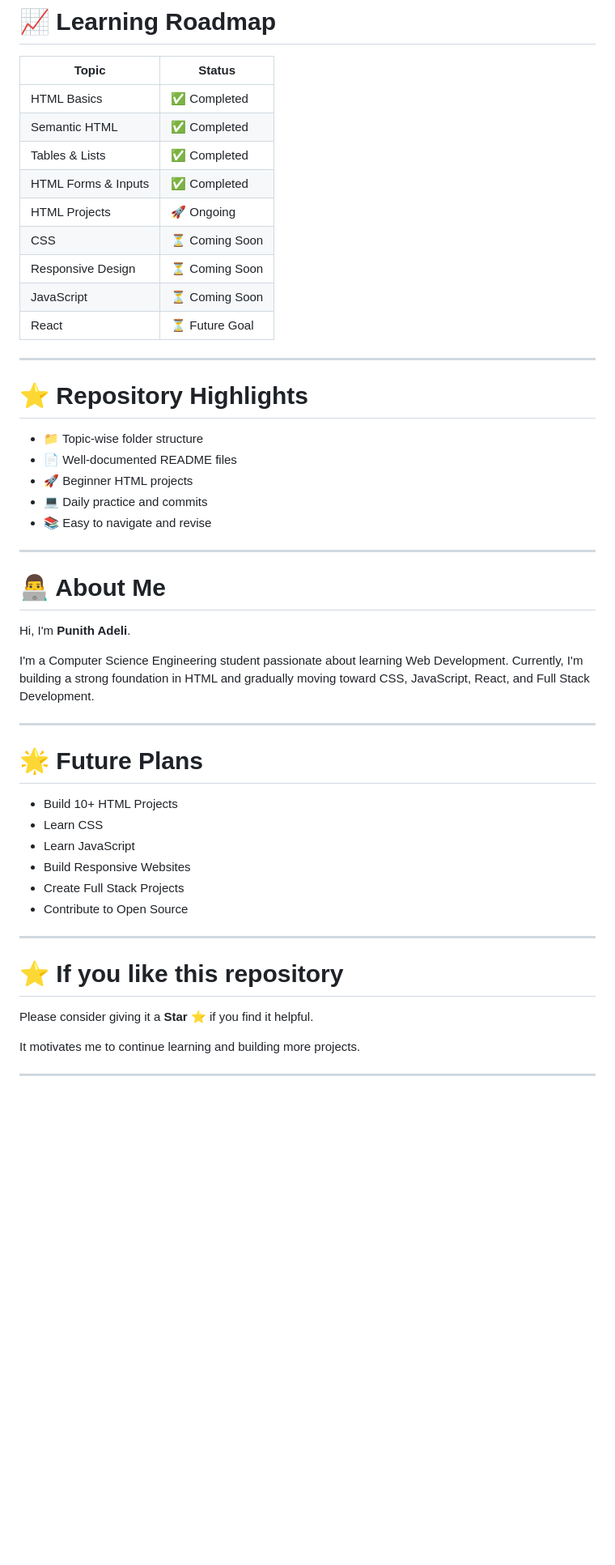
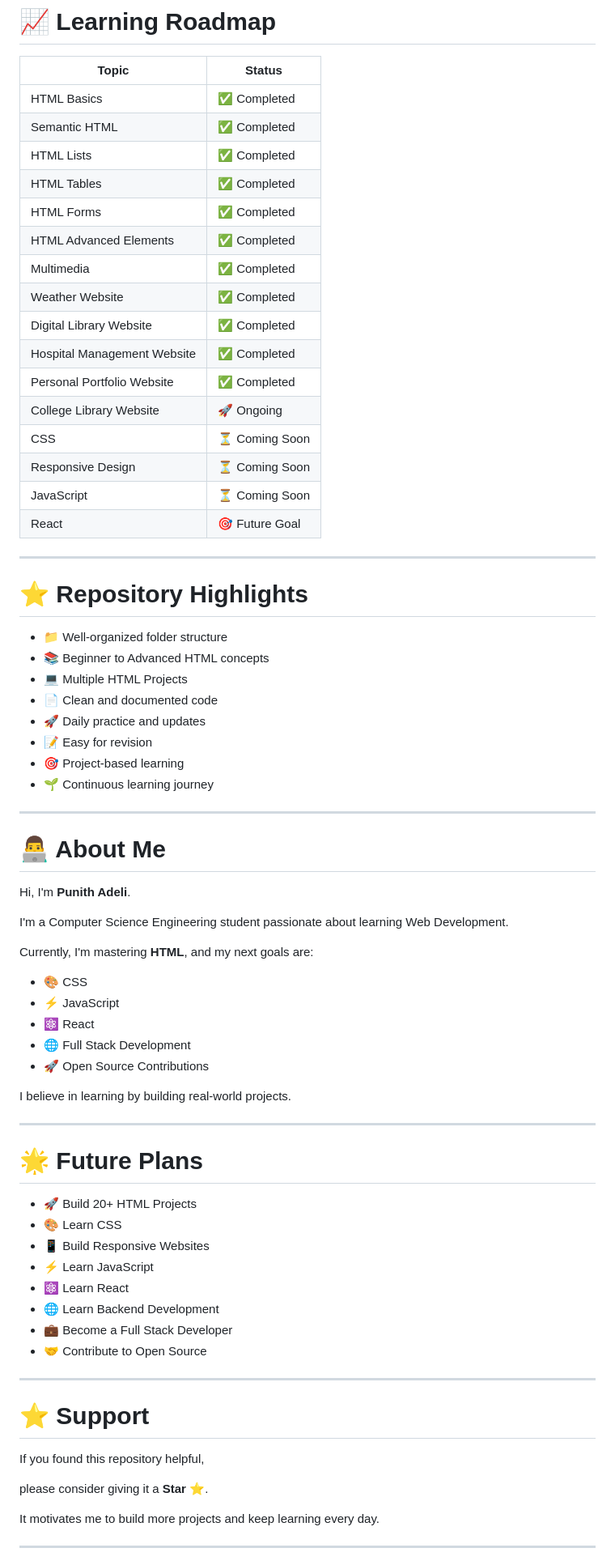
Before and after one commit to contantuser02/html-practice, a Markdown page: README.md, the part around one of its changes. Shown at 81% size. Drawn GitHub-style; blank space fills up the shorter version.

```diff
--- a/README.md
+++ b/README.md
@@ -170,24 +249,33 @@ A simple **College Library Website** developed using HTML to practice page layou
 |--------|--------|
 | HTML Basics | ✅ Completed |
 | Semantic HTML | ✅ Completed |
-| Tables & Lists | ✅ Completed |
-| HTML Forms & Inputs | ✅ Completed |
-| HTML Projects | 🚀 Ongoing |
+| HTML Lists | ✅ Completed |
+| HTML Tables | ✅ Completed |
+| HTML Forms | ✅ Completed |
+| HTML Advanced Elements | ✅ Completed |
+| Multimedia | ✅ Completed |
+| Weather Website | ✅ Completed |
+| Digital Library Website | ✅ Completed |
+| Hospital Management Website | ✅ Completed |
+| Personal Portfolio Website | ✅ Completed  |
+| College Library Website | 🚀 Ongoing |
 | CSS | ⏳ Coming Soon |
 | Responsive Design | ⏳ Coming Soon |
 | JavaScript | ⏳ Coming Soon |
-| React | ⏳ Future Goal |
-
+| React | 🎯 Future Goal |
 
 ---
 
 # ⭐ Repository Highlights
 
-* 📁 Topic-wise folder structure
-* 📄 Well-documented README files
-* 🚀 Beginner HTML projects
-* 💻 Daily practice and commits
-* 📚 Easy to navigate and revise
+- 📁 Well-organized folder structure
+- 📚 Beginner to Advanced HTML concepts
+- 💻 Multiple HTML Projects
+- 📄 Clean and documented code
+- 🚀 Daily practice and updates
+- 📝 Easy for revision
+- 🎯 Project-based learning
+- 🌱 Continuous learning journey
 
 ---
 
@@ -195,26 +283,40 @@ A simple **College Library Website** developed using HTML to practice page layou
 
 Hi, I'm **Punith Adeli**.
 
-I'm a Computer Science Engineering student passionate about learning Web Development. Currently, I'm building a strong foundation in HTML and gradually moving toward CSS, JavaScript, React, and Full Stack Development.
+I'm a Computer Science Engineering student passionate about learning Web Development.
+
+Currently, I'm mastering **HTML**, and my next goals are:
+
+- 🎨 CSS
+- ⚡ JavaScript
+- ⚛ React
+- 🌐 Full Stack Development
+- 🚀 Open Source Contributions
+
+I believe in learning by building real-world projects.
 
 ---
 
 # 🌟 Future Plans
 
-* Build 10+ HTML Projects
-* Learn CSS
-* Learn JavaScript
-* Build Responsive Websites
-* Create Full Stack Projects
-* Contribute to Open Source
+- 🚀 Build 20+ HTML Projects
+- 🎨 Learn CSS
+- 📱 Build Responsive Websites
+- ⚡ Learn JavaScript
+- ⚛ Learn React
+- 🌐 Learn Backend Development
+- 💼 Become a Full Stack Developer
+- 🤝 Contribute to Open Source
 
 ---
 
-# ⭐ If you like this repository
+# ⭐ Support
 
-Please consider giving it a **Star ⭐** if you find it helpful.
+If you found this repository helpful,
 
-It motivates me to continue learning and building more projects.
+please consider giving it a **Star ⭐**.
+
+It motivates me to build more projects and keep learning every day.
 
 ---
 
```
Also changed, not shown: other parts of README.md (+119 -32 lines).
